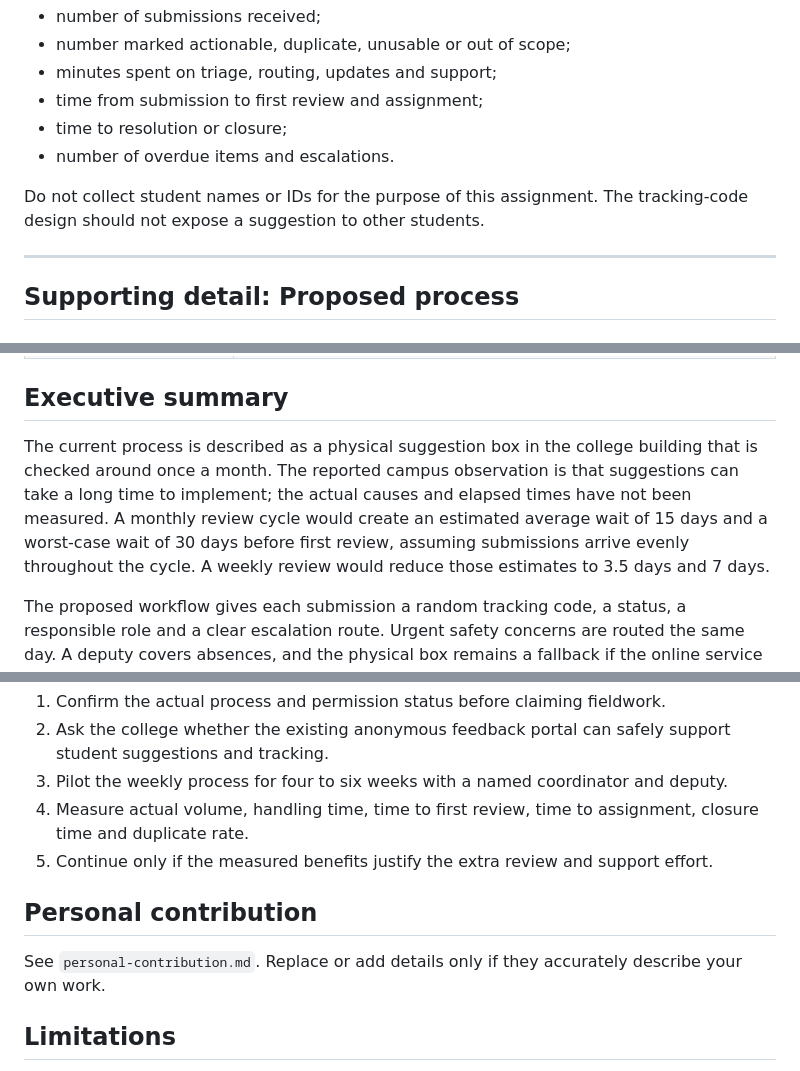
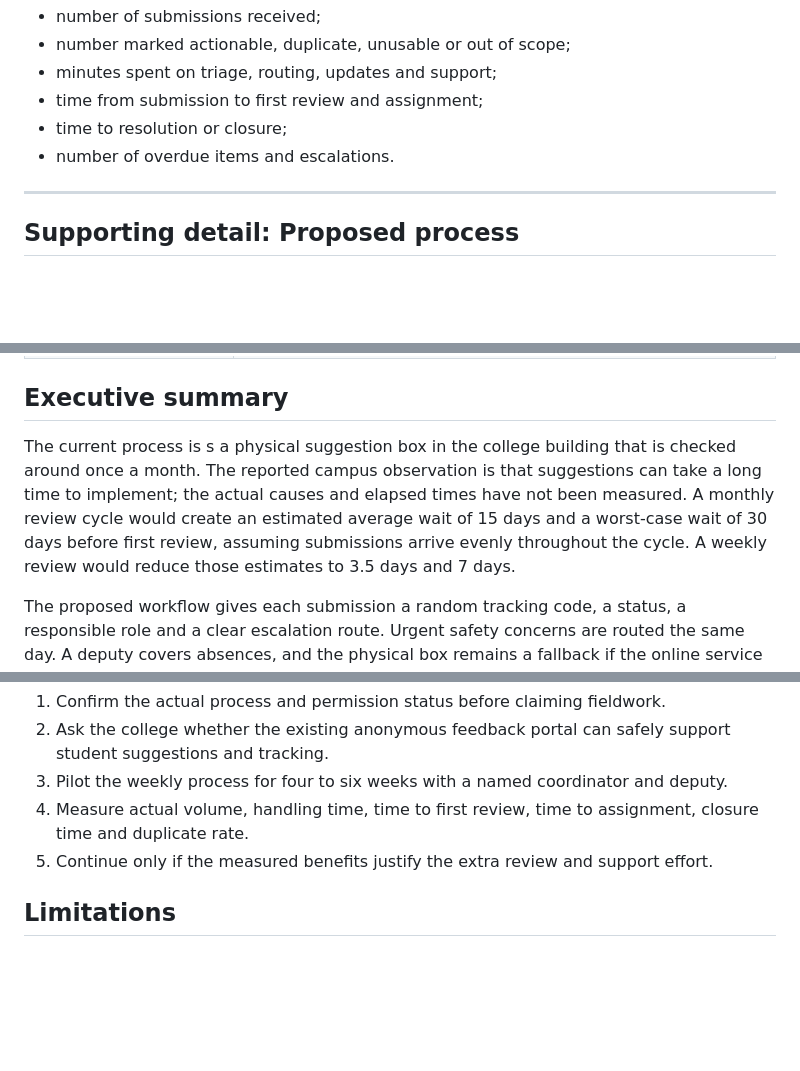
Before and after one commit to annika23-ui/Annika_281_project, a Markdown page: Task1/task 1 report.md, 3 parts joined by grey strips. Rendered like a GitHub page; blank space fills up the shorter version.

```diff
--- a/Task1/task 1 report.md
+++ b/Task1/task 1 report.md
@@ -96,8 +92,6 @@ For four to six weeks, record only aggregate operational measures:
 - time from submission to first review and assignment;
 - time to resolution or closure;
 - number of overdue items and escalations.
-
-Do not collect student names or IDs for the purpose of this assignment. The tracking-code design should not expose a suggestion to other students.
 
 ---
 
@@ -295,7 +276,7 @@ Do not present an assumption as a fact. If you obtain permission and conduct a b
 
 ## Executive summary
 
-The current process is described as a physical suggestion box in the college building that is checked around once a month. The reported campus observation is that suggestions can take a long time to implement; the actual causes and elapsed times have not been measured. A monthly review cycle would create an estimated average wait of 15 days and a worst-case wait of 30 days before first review, assuming submissions arrive evenly throughout the cycle. A weekly review would reduce those estimates to 3.5 days and 7 days.
+The current process is s a physical suggestion box in the college building that is checked around once a month. The reported campus observation is that suggestions can take a long time to implement; the actual causes and elapsed times have not been measured. A monthly review cycle would create an estimated average wait of 15 days and a worst-case wait of 30 days before first review, assuming submissions arrive evenly throughout the cycle. A weekly review would reduce those estimates to 3.5 days and 7 days.
 
 The proposed workflow gives each submission a random tracking code, a status, a responsible role and a clear escalation route. Urgent safety concerns are routed the same day. A deputy covers absences, and the physical box remains a fallback if the online service fails.
 
@@ -309,10 +290,6 @@ The illustrative model uses 20, 40, 80 and 160 submissions per month because the
 4. Measure actual volume, handling time, time to first review, time to assignment, closure time and duplicate rate.
 5. Continue only if the measured benefits justify the extra review and support effort.
 
-## Personal contribution
-
-See `personal-contribution.md`. Replace or add details only if they accurately describe your own work.
-
 ## Limitations
 
 - No live system has been built or connected to college systems.
```
Also changed, not shown: other parts of Task1/task 1 report.md (+1 -18 lines).
